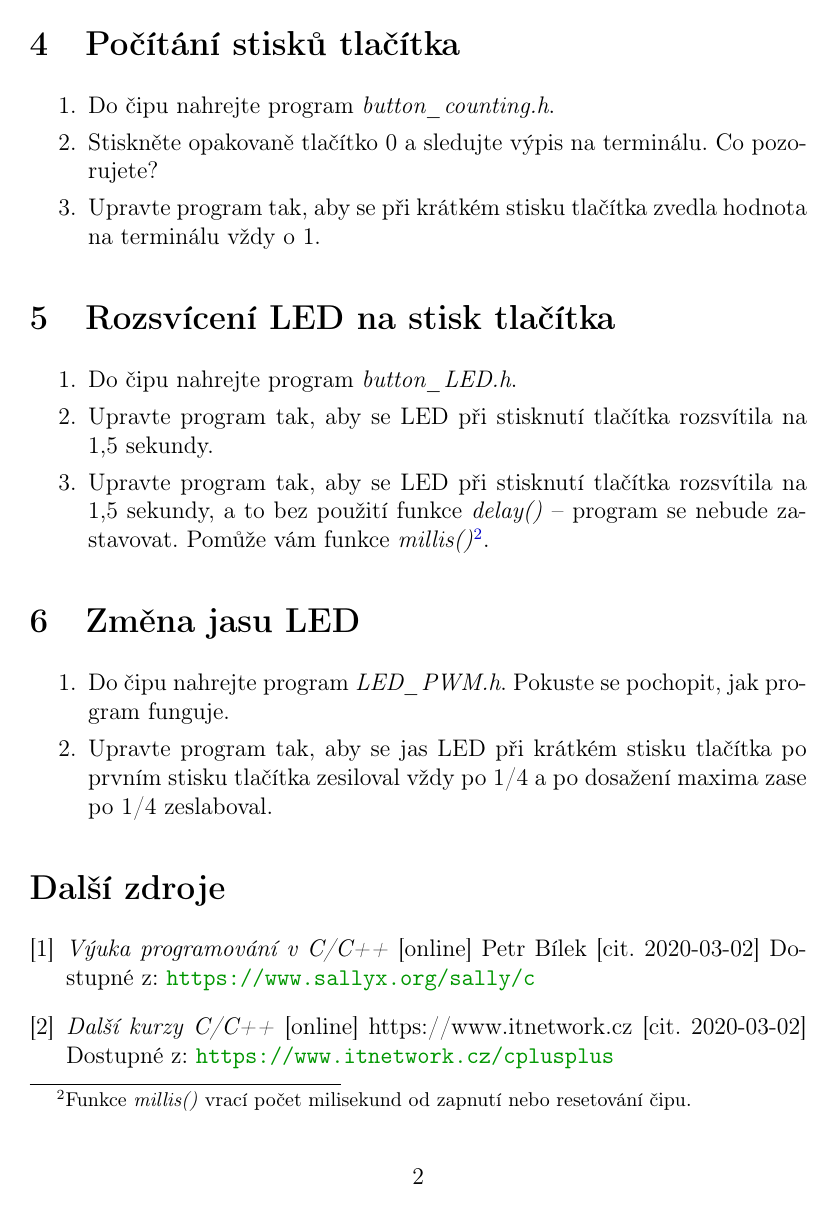
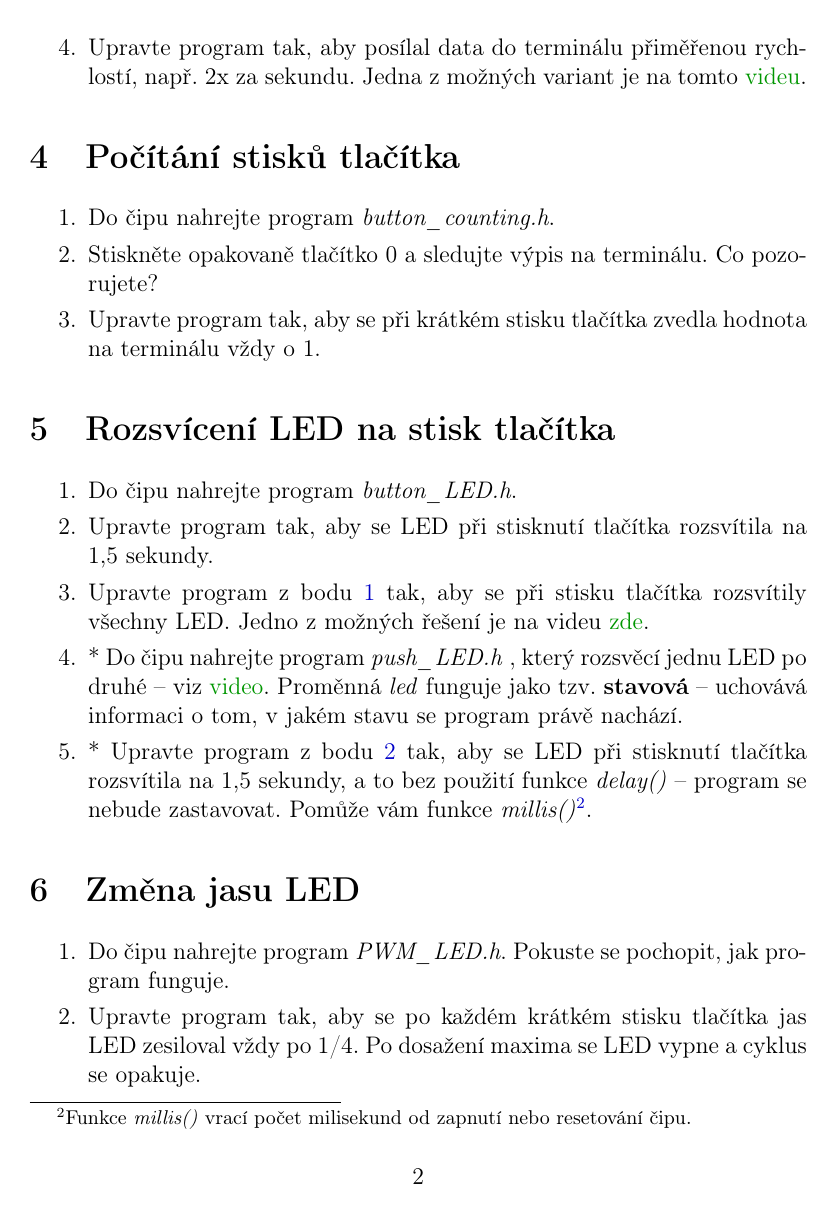
Before and after one commit to MiroslavBurda/Laborky, a LaTeX document (TeX/schoolboard_laborky.tex): page 2 of 4. Compiled offline with pdfLaTeX.

Commit message:
added videos in Schoolboard, some changes in text and src

```diff
--- a/TeX/schoolboard_laborky.tex
+++ b/TeX/schoolboard_laborky.tex
@@ -100,31 +104,37 @@
 	\item Otevřete terminál a sledujte činnost programu.
 	\item Ukončete terminál můžete stiskem Ctrl+C, napřed je potřeba kliknout myší do prostoru terminálu.
 	Vždy před nahráním programu do čipu je potřeba ukončit terminál!
-	\item Upravte program tak, aby posílal data do terminálu přiměřenou rychlostí, např. 2x za sekundu.
+	\item Upravte program tak, aby posílal data do terminálu přiměřenou rychlostí, např. 2x za sekundu. Jedna z možných variant je na tomto \href{https://www.youtube.com/watch?v=cfciuCwKXuI&list=PLUcO3yZImuGwjBzWMluj8Pgu0FHjgFYBd&index=5&t=0s}{videu}.
 \end{enumerate}
 
-\section{Počítání stisků tlačítka}
+\section{Počítání stisků tlačítka} \label{counting_LED}
 
 \begin{enumerate}
 	\item Do čipu nahrejte program \textit{button\_counting.h}.
 	\item Stiskněte opakovaně tlačítko 0 a sledujte výpis na terminálu. Co pozorujete?
-	\item Upravte program tak, aby se při krátkém stisku tlačítka zvedla hodnota na terminálu vždy o 1.
+	\item Upravte program tak, aby se při krátkém stisku tlačítka zvedla hodnota na terminálu vždy o 1. \label{counting_LED3}
 \end{enumerate}
 
 \section{Rozsvícení LED na stisk tlačítka} \label{button_LED}
 
 \begin{enumerate}
-	\item Do čipu nahrejte program \textit{button\_LED.h}.
+	\item Do čipu nahrejte program \textit{button\_LED.h}.\label{button_LED1}
 	\item Upravte program tak, aby se LED při stisknutí tlačítka rozsvítila na 1,5 sekundy. \label{button_LED2}
-	\item Upravte program tak, aby se LED při stisknutí tlačítka rozsvítila na 1,5 sekundy, a to bez použití funkce \textit{delay()} -- program se nebude zastavovat. Pomůže vám funkce \textit{millis()}\footnote{Funkce \textit{millis()} vrací počet milisekund od zapnutí nebo resetování čipu.}.
+	\item Upravte program  z bodu \ref{button_LED1} tak, aby se při stisku tlačítka rozsvítily všechny LED. Jedno z možných řešení je na videu \href{https://www.youtube.com/watch?v=ugJcHznFWD0&list=PLUcO3yZImuGwjBzWMluj8Pgu0FHjgFYBd&index=2}{zde}.
+	\item * Do čipu nahrejte program \textit{push\_LED.h} , který rozsvěcí jednu LED po druhé -- viz
+	\href{https://www.youtube.com/watch?v=Umqs3IwrQpc}{video}. Proměnná \textit{led} funguje jako tzv. \textbf{stavová} -- uchovává informaci o tom, v jakém stavu se program právě nachází.
+
+	\item * Upravte program z bodu \ref{button_LED2} tak, aby se LED při stisknutí tlačítka rozsvítila na 1,5 sekundy, a to bez použití funkce \textit{delay()} -- program se nebude zastavovat. Pomůže vám funkce \textit{millis()}\footnote{Funkce \textit{millis()} vrací počet milisekund od zapnutí nebo resetování čipu.}.
 	\label{button_LED3}
+
 \end{enumerate}
 
-\section{Změna jasu LED}
+\section{Změna jasu LED} \label{PWM_LED}
 
 \begin{enumerate}
-	\item Do čipu nahrejte program \textit{LED\_PWM.h}. Pokuste se pochopit, jak program funguje.
-	\item Upravte program tak, aby se jas LED při krátkém stisku tlačítka po prvním stisku tlačítka zesiloval vždy po 1/4 a po dosažení maxima zase po 1/4 zeslaboval.
+	\item Do čipu nahrejte program \textit{PWM\_LED.h}. Pokuste se pochopit, jak program funguje.
+	\item Upravte program tak, aby se po každém krátkém stisku tlačítka jas LED zesiloval vždy po 1/4. Po dosažení maxima se LED vypne a cyklus se opakuje. \label{PWM_LED2}
+	\item * Upravte program tak, aby se po každém krátkém stisku tlačítka jas LED zesiloval vždy po 1/4 a po dosažení maxima zase po 1/4 zeslaboval. \label{PWM_LED3}
 
 \end{enumerate}
 
```
Also changed, not shown: Pdf/schoolboard_laborky.pdf, TeX/schoolboard_laborky.tex (34 more changed lines), 8 other files.
